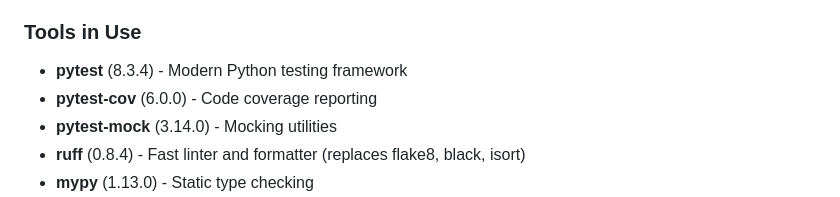
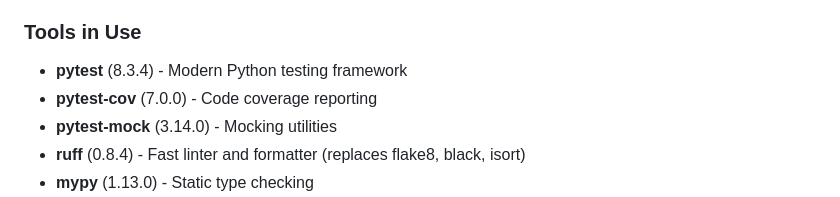
Before and after one commit to FilipNordqvist/flask-lookbook, a Markdown page: TESTING_IMPROVEMENTS.md, the part around the change. GitHub-like rendering.

Commit message:
docs: update TESTING_IMPROVEMENTS.md

```diff
--- a/TESTING_IMPROVEMENTS.md
+++ b/TESTING_IMPROVEMENTS.md
@@ -7,7 +7,7 @@ This document summarizes the improvements made to align the testing setup with 2
 
 ### Tools in Use
 - **pytest** (8.3.4) - Modern Python testing framework
-- **pytest-cov** (6.0.0) - Code coverage reporting
+- **pytest-cov** (7.0.0) - Code coverage reporting
 - **pytest-mock** (3.14.0) - Mocking utilities
 - **ruff** (0.8.4) - Fast linter and formatter (replaces flake8, black, isort)
 - **mypy** (1.13.0) - Static type checking
```
